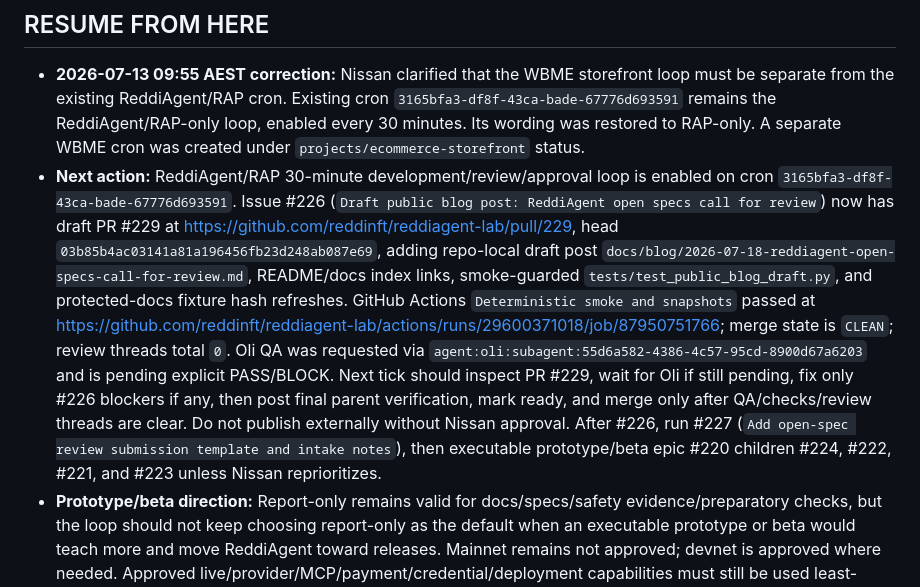
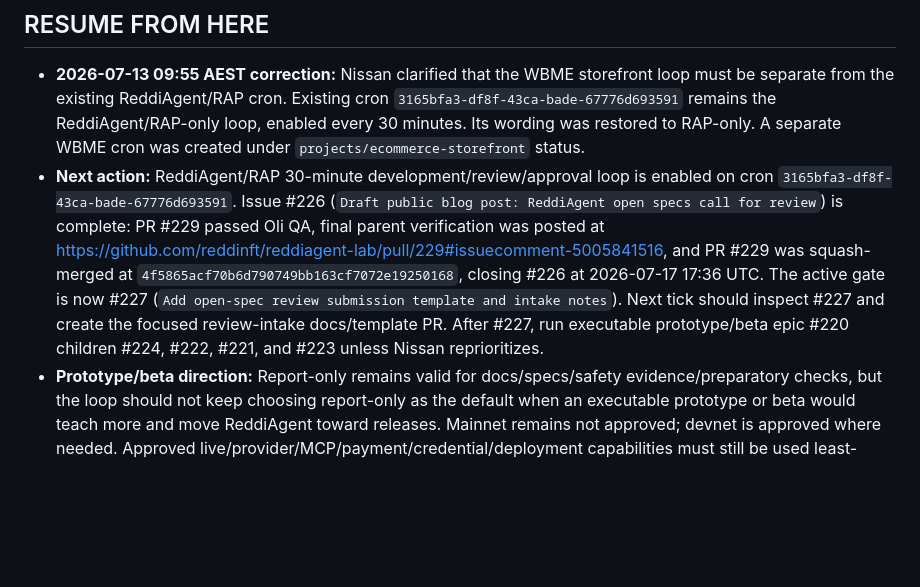
Before and after one commit to nissan/reddiagent-lab, a Markdown page: STATUS.md, the part around one of its changes. Drawn GitHub-style; blank space fills up the shorter version.

Commit message:
Record ReddiAgent blog merge handoff

```diff
--- a/STATUS.md
+++ b/STATUS.md
@@ -4,7 +4,7 @@ _Last updated: 2026-07-18 03:33 AEST by Loki_
 ## RESUME FROM HERE
 
 - **2026-07-13 09:55 AEST correction:** Nissan clarified that the WBME storefront loop must be separate from the existing ReddiAgent/RAP cron. Existing cron `3165bfa3-df8f-43ca-bade-67776d693591` remains the ReddiAgent/RAP-only loop, enabled every 30 minutes. Its wording was restored to RAP-only. A separate WBME cron was created under `projects/ecommerce-storefront` status.
-- **Next action:** ReddiAgent/RAP 30-minute development/review/approval loop is enabled on cron `3165bfa3-df8f-43ca-bade-67776d693591`. Issue #226 (`Draft public blog post: ReddiAgent open specs call for review`) now has draft PR #229 at https://github.com/reddinft/reddiagent-lab/pull/229, head `03b85b4ac03141a81a196456fb23d248ab087e69`, adding repo-local draft post `docs/blog/2026-07-18-reddiagent-open-specs-call-for-review.md`, README/docs index links, smoke-guarded `tests/test_public_blog_draft.py`, and protected-docs fixture hash refreshes. GitHub Actions `Deterministic smoke and snapshots` passed at https://github.com/reddinft/reddiagent-lab/actions/runs/29600371018/job/87950751766; merge state is `CLEAN`; review threads total `0`. Oli QA was requested via `agent:oli:subagent:55d6a582-4386-4c57-95cd-8900d67a6203` and is pending explicit PASS/BLOCK. Next tick should inspect PR #229, wait for Oli if still pending, fix only #226 blockers if any, then post final parent verification, mark ready, and merge only after QA/checks/review threads are clear. Do not publish externally without Nissan approval. After #226, run #227 (`Add open-spec review submission template and intake notes`), then executable prototype/beta epic #220 children #224, #222, #221, and #223 unless Nissan reprioritizes.
+- **Next action:** ReddiAgent/RAP 30-minute development/review/approval loop is enabled on cron `3165bfa3-df8f-43ca-bade-67776d693591`. Issue #226 (`Draft public blog post: ReddiAgent open specs call for review`) is complete: PR #229 passed Oli QA, final parent verification was posted at https://github.com/reddinft/reddiagent-lab/pull/229#issuecomment-5005841516, and PR #229 was squash-merged at `4f5865acf70b6d790749bb163cf7072e19250168`, closing #226 at 2026-07-17 17:36 UTC. The active gate is now #227 (`Add open-spec review submission template and intake notes`). Next tick should inspect #227 and create the focused review-intake docs/template PR. After #227, run executable prototype/beta epic #220 children #224, #222, #221, and #223 unless Nissan reprioritizes.
 - **Prototype/beta direction:** Report-only remains valid for docs/specs/safety evidence/preparatory checks, but the loop should not keep choosing report-only as the default when an executable prototype or beta would teach more and move ReddiAgent toward releases. Mainnet remains not approved; devnet is approved where needed. Approved live/provider/MCP/payment/credential/deployment capabilities must still be used least-privilege, audited, and reported.
 - **Approval state:** Nissan approved the previously listed human approval blockers at 2026-07-17 16:07 AEST in OC - ReddiAgent, then clarified at 2026-07-17 16:08 AEST that mainnet deployment/runs remain **not approved**; devnet deployment/runs are approved. Approved categories include live runtime activation, live MCP server resolution/invocation, provider/model/API calls, local model endpoint probing, wallet/facilitator/payment rail/settlement access, credential lookup/access/storage, production gateway/deployment mutation except mainnet deployment/runs, public docs publishing/deployment, universal password selection/storage, npm/package publishing, live devnet runs, external spend, irreversible/destructive cleanup, and unclear work outside static/report-only repo scope. Use only when a queued ReddiAgent task requires it, prefer static/local/free/dry-run paths where sufficient, use least privilege, avoid exposing secrets/sensitive payloads, preserve audit evidence, and report any live/external/paid/destructive action in Telegram and STATUS/memory. If an action is unbounded, materially costly, legally risky, privacy-risky, or involves mainnet, pause and ask Nissan again.
 - **Waiting on:** Nissan to accept the admin collaborator invite if GitHub requires acceptance. Nissan may later choose whether the repo should remain under reddinft or move to an org/user namespace.
```
Also changed, not shown: other parts of STATUS.md (+1 -1 lines).
